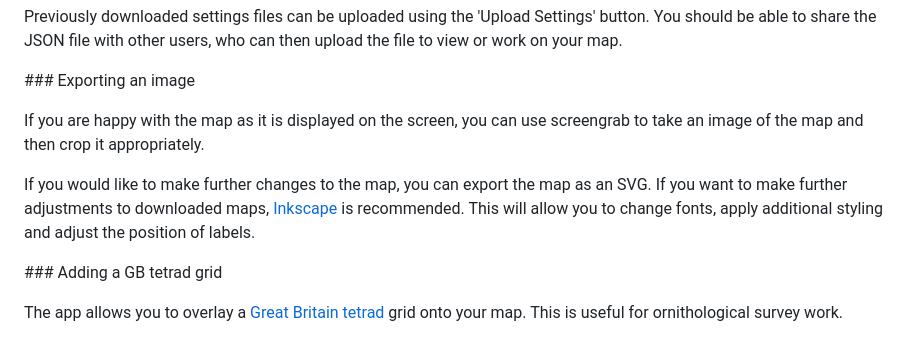
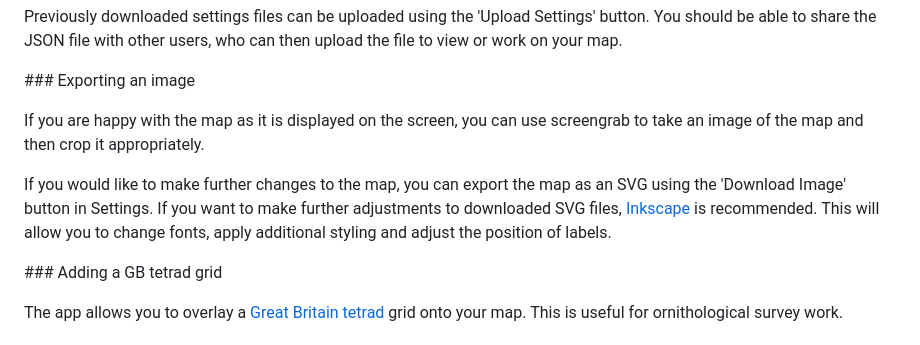
Before and after one commit to pbarber/map-creator-app, a Markdown page: README.md, the part around the change. Drawn GitHub-style.

Commit message:
Improved download image docs

```diff
--- a/README.md
+++ b/README.md
@@ -40,7 +40,7 @@ Previously downloaded settings files can be uploaded using the 'Upload Settings'
 
 If you are happy with the map as it is displayed on the screen, you can use screengrab to take an image of the map and then crop it appropriately.
 
-If you would like to make further changes to the map, you can export the map as an SVG. If you want to make further adjustments to downloaded maps, [Inkscape](https://inkscape.org/) is recommended. This will allow you to change fonts, apply additional styling and adjust the position of labels.
+If you would like to make further changes to the map, you can export the map as an SVG using the 'Download Image' button in Settings. If you want to make further adjustments to downloaded SVG files, [Inkscape](https://inkscape.org/) is recommended. This will allow you to change fonts, apply additional styling and adjust the position of labels.
 
 ### Adding a GB tetrad grid
 
```
